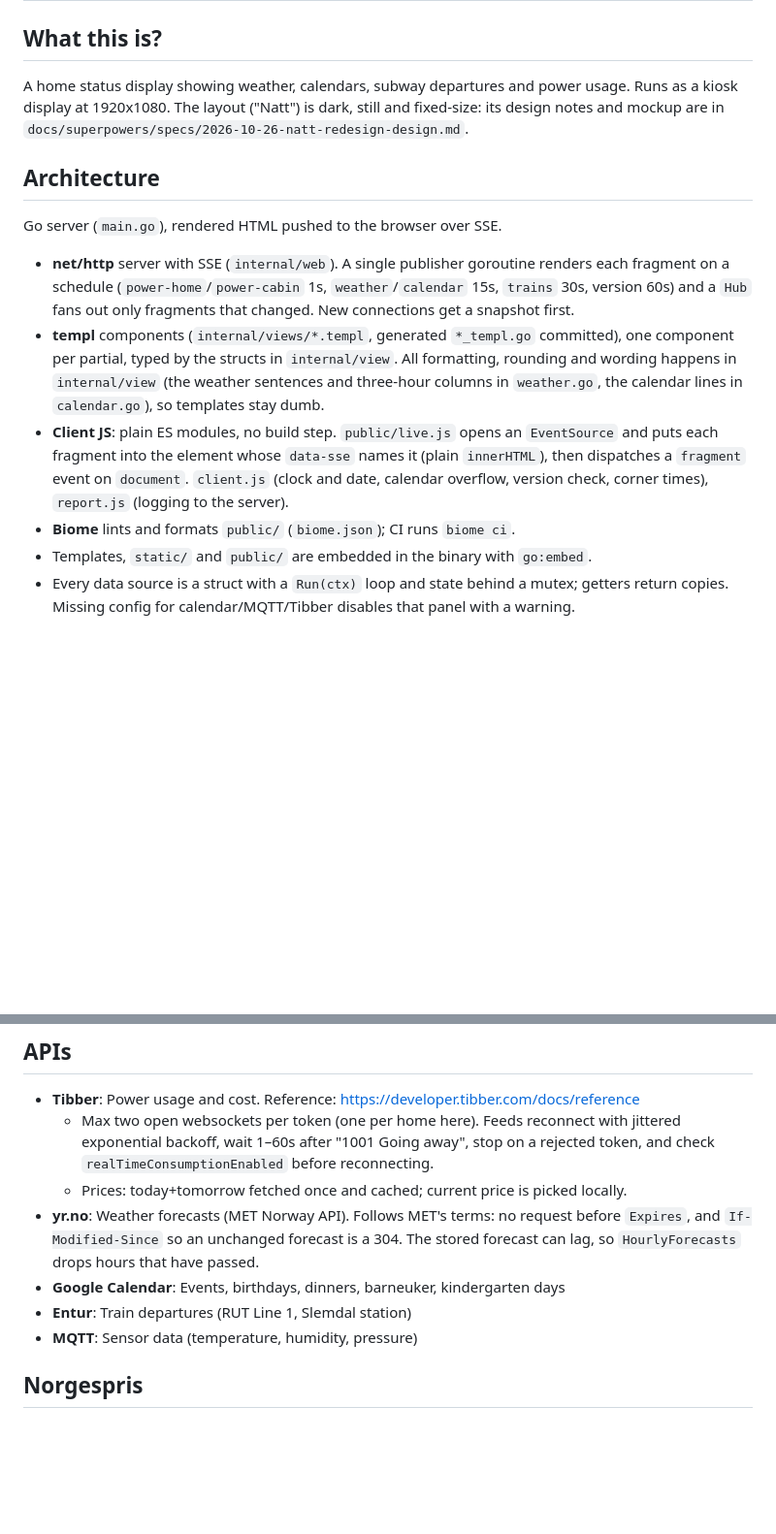
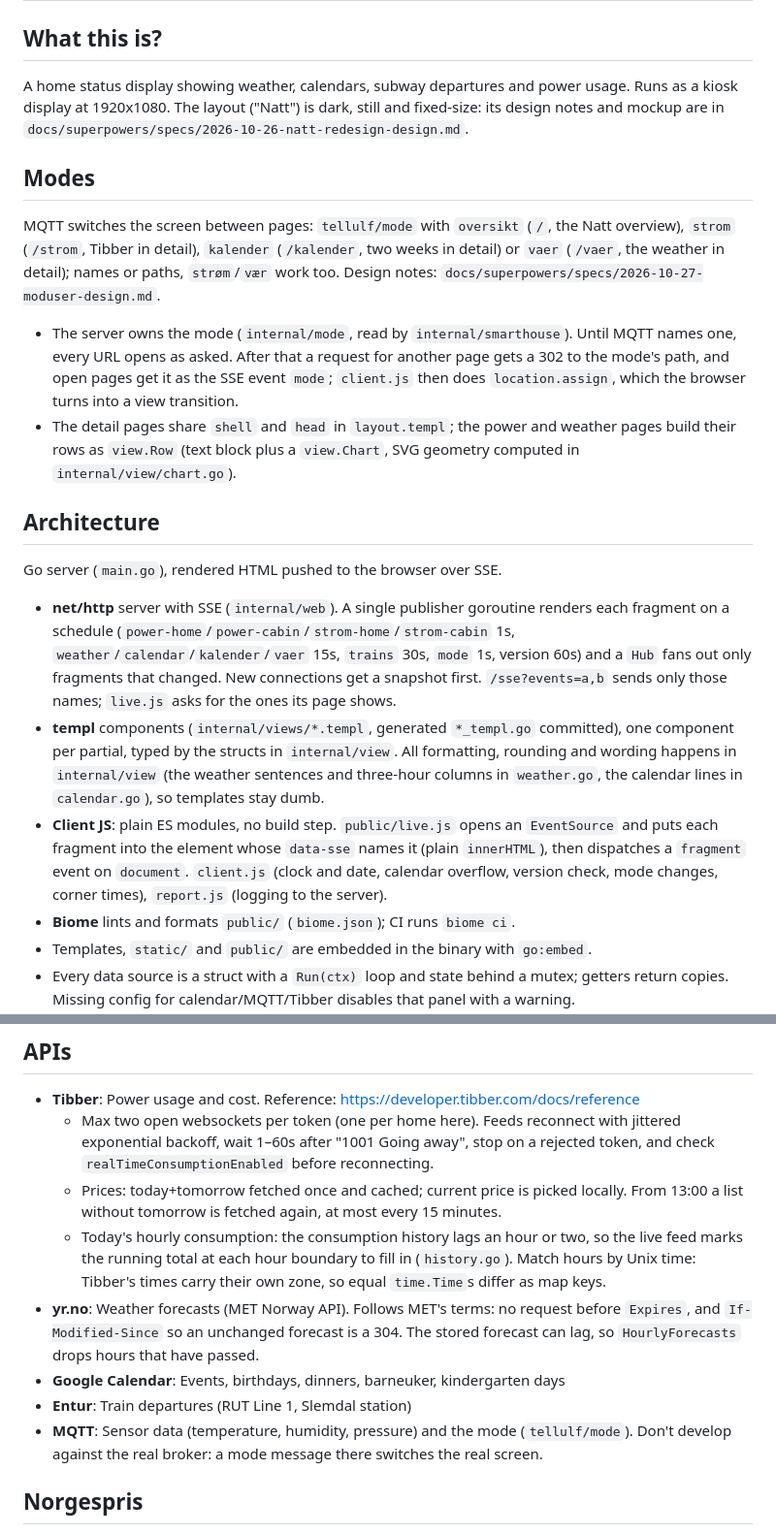
Before and after one commit to kvasbo/tellulf-v9, a Markdown page: claude.md, 2 parts joined by grey strips. Shown at 97% size. Rendered like a GitHub page; blank space fills up the shorter version.

```diff
--- a/claude.md
+++ b/claude.md
@@ -6,14 +6,30 @@ A home status display showing weather, calendars, subway departures and power us
 kiosk display at 1920x1080. The layout ("Natt") is dark, still and fixed-size: its design
 notes and mockup are in `docs/superpowers/specs/2026-10-26-natt-redesign-design.md`.
 
+## Modes
+
+MQTT switches the screen between pages: `tellulf/mode` with `oversikt` (`/`, the Natt
+overview), `strom` (`/strom`, Tibber in detail), `kalender` (`/kalender`, two weeks in
+detail) or `vaer` (`/vaer`, the weather in detail); names or paths, `strøm`/`vær` work too.
+Design notes: `docs/superpowers/specs/2026-10-27-moduser-design.md`.
+
+- The server owns the mode (`internal/mode`, read by `internal/smarthouse`). Until MQTT names
+  one, every URL opens as asked. After that a request for another page gets a 302 to the
+  mode's path, and open pages get it as the SSE event `mode`; `client.js` then does
+  `location.assign`, which the browser turns into a view transition.
+- The detail pages share `shell` and `head` in `layout.templ`; the power and weather pages
+  build their rows as `view.Row` (text block plus a `view.Chart`, SVG geometry computed in
+  `internal/view/chart.go`).
+
 ## Architecture
 
 Go server (`main.go`), rendered HTML pushed to the browser over SSE.
 
 - **net/http** server with SSE (`internal/web`). A single publisher goroutine renders each
-  fragment on a schedule (`power-home`/`power-cabin` 1s, `weather`/`calendar` 15s,
-  `trains` 30s, version 60s) and a `Hub` fans out only fragments that changed. New
-  connections get a snapshot first.
+  fragment on a schedule (`power-home`/`power-cabin`/`strom-home`/`strom-cabin` 1s,
+  `weather`/`calendar`/`kalender`/`vaer` 15s, `trains` 30s, `mode` 1s, version 60s) and a
+  `Hub` fans out only fragments that changed. New connections get a snapshot first.
+  `/sse?events=a,b` sends only those names; `live.js` asks for the ones its page shows.
 - **templ** components (`internal/views/*.templ`, generated `*_templ.go` committed), one
   component per partial, typed by the structs in `internal/view`. All formatting, rounding
   and wording happens in `internal/view` (the weather sentences and three-hour columns in
@@ -21,7 +37,7 @@ Go server (`main.go`), rendered HTML pushed to the browser over SSE.
 - **Client JS**: plain ES modules, no build step. `public/live.js` opens an `EventSource`
   and puts each fragment into the element whose `data-sse` names it (plain `innerHTML`),
   then dispatches a `fragment` event on `document`. `client.js` (clock and date, calendar
-  overflow, version check, corner times), `report.js` (logging to the server).
+  overflow, version check, mode changes, corner times), `report.js` (logging to the server).
 - **Biome** lints and formats `public/` (`biome.json`); CI runs `biome ci`.
 - Templates, `static/` and `public/` are embedded in the binary with `go:embed`.
 - Every data source is a struct with a `Run(ctx)` loop and state behind a mutex; getters
@@ -85,13 +104,19 @@ Go server (`main.go`), rendered HTML pushed to the browser over SSE.
   - Max two open websockets per token (one per home here). Feeds reconnect with jittered
     exponential backoff, wait 1–60s after "1001 Going away", stop on a rejected token, and
     check `realTimeConsumptionEnabled` before reconnecting.
-  - Prices: today+tomorrow fetched once and cached; current price is picked locally.
+  - Prices: today+tomorrow fetched once and cached; current price is picked locally. From
+    13:00 a list without tomorrow is fetched again, at most every 15 minutes.
+  - Today's hourly consumption: the consumption history lags an hour or two, so the live
+    feed marks the running total at each hour boundary to fill in (`history.go`). Match
+    hours by Unix time: Tibber's times carry their own zone, so equal `time.Time`s differ
+    as map keys.
 - **yr.no**: Weather forecasts (MET Norway API). Follows MET's terms: no request before
   `Expires`, and `If-Modified-Since` so an unchanged forecast is a 304. The stored forecast
   can lag, so `HourlyForecasts` drops hours that have passed.
 - **Google Calendar**: Events, birthdays, dinners, barneuker, kindergarten days
 - **Entur**: Train departures (RUT Line 1, Slemdal station)
-- **MQTT**: Sensor data (temperature, humidity, pressure)
+- **MQTT**: Sensor data (temperature, humidity, pressure) and the mode (`tellulf/mode`).
+  Don't develop against the real broker: a mode message there switches the real screen.
 
 ## Norgespris
 
```
Also changed, not shown: other parts of claude.md (+6 -3 lines), README.md (+17 -2 lines).
